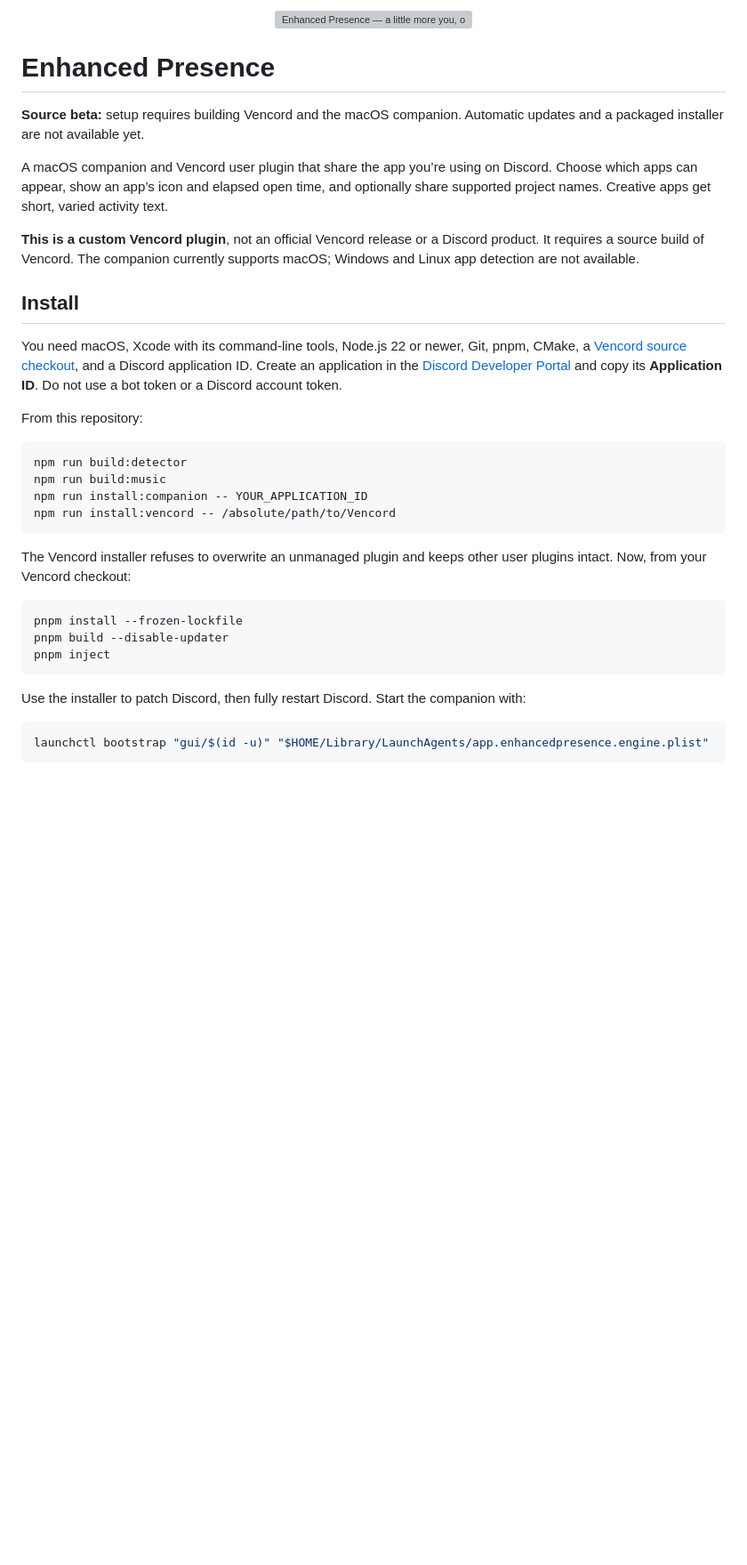
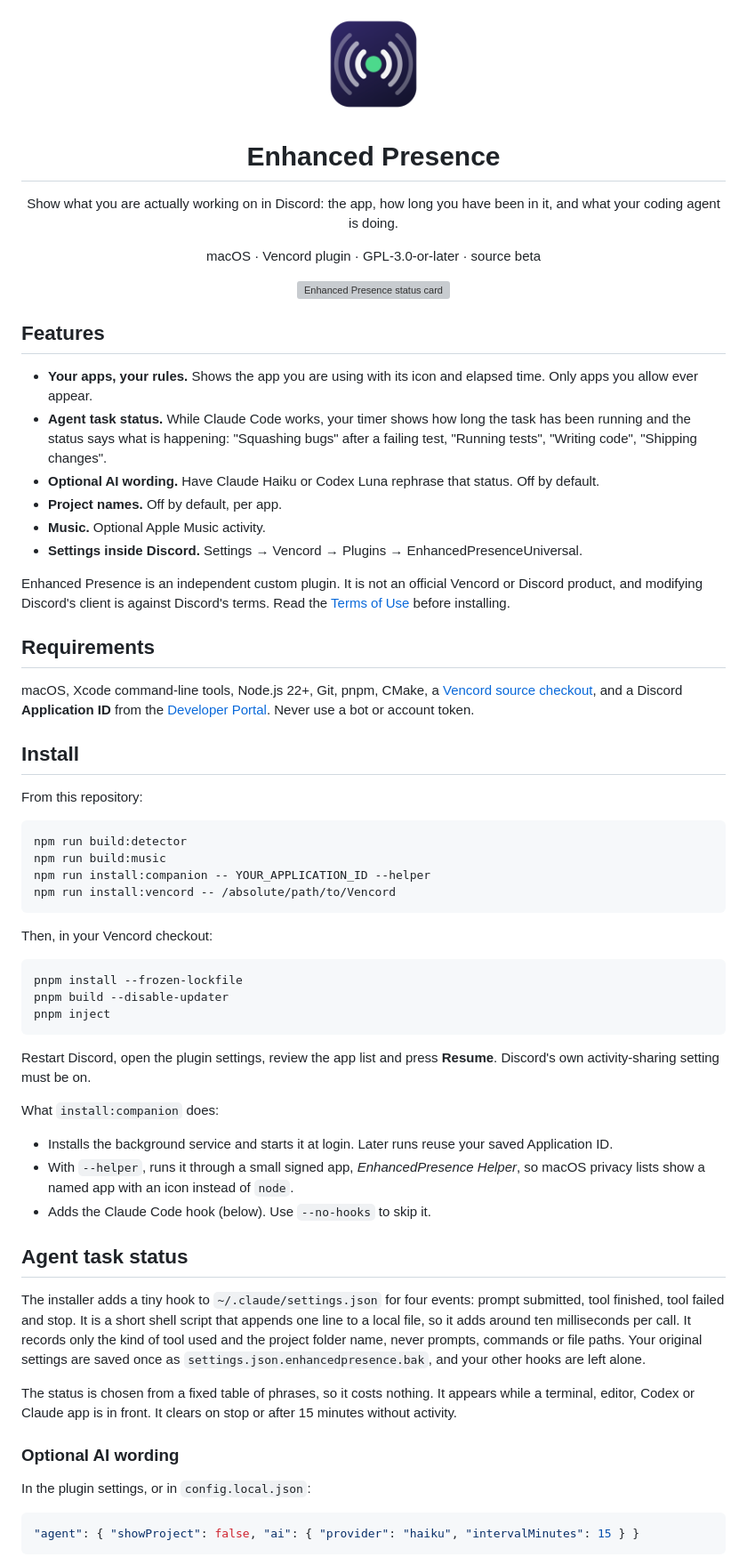
Before and after one commit to Italian-seasoning/EnhancedPresence, a Markdown page: README.md, the part around one of its changes. Shown at 89% size. Rendered like a GitHub page; pictures changed too: assets/icon.png (added); blank space fills up the shorter version; grey boxes are pictures that could not be loaded.

````diff
--- a/README.md
+++ b/README.md
@@ -1,29 +1,42 @@
 <div align="center">
-  <img src="assets/thumbnail.svg" alt="Enhanced Presence — a little more you, on Discord" width="900" />
+  <img src="assets/icon.png" alt="" width="120" />
+
+  # Enhanced Presence
+
+  Show what you are actually working on in Discord: the app, how long you have been in it, and what your coding agent is doing.
+
+  macOS · Vencord plugin · GPL-3.0-or-later · source beta
+
+  <img src="assets/thumbnail.svg" alt="Enhanced Presence status card" width="760" />
 </div>
 
-# Enhanced Presence
+## Features
 
-**Source beta:** setup requires building Vencord and the macOS companion. Automatic updates and a packaged installer are not available yet.
+- **Your apps, your rules.** Shows the app you are using with its icon and elapsed time. Only apps you allow ever appear.
+- **Agent task status.** While Claude Code works, your timer shows how long the task has been running and the status says what is happening: "Squashing bugs" after a failing test, "Running tests", "Writing code", "Shipping changes".
+- **Optional AI wording.** Have Claude Haiku or Codex Luna rephrase that status. Off by default.
+- **Project names.** Off by default, per app.
+- **Music.** Optional Apple Music activity.
+- **Settings inside Discord.** Settings → Vencord → Plugins → EnhancedPresenceUniversal.
 
-A macOS companion and Vencord user plugin that share the app you’re using on Discord. Choose which apps can appear, show an app’s icon and elapsed open time, and optionally share supported project names. Creative apps get short, varied activity text.
+Enhanced Presence is an independent custom plugin. It is not an official Vencord or Discord product, and modifying Discord's client is against Discord's terms. Read the [Terms of Use](TERMS.md) before installing.
 
-**This is a custom Vencord plugin**, not an official Vencord release or a Discord product. It requires a source build of Vencord. The companion currently supports macOS; Windows and Linux app detection are not available.
+## Requirements
+
+macOS, Xcode command-line tools, Node.js 22+, Git, pnpm, CMake, a [Vencord source checkout](https://docs.vencord.dev/installing/), and a Discord **Application ID** from the [Developer Portal](https://discord.com/developers/applications). Never use a bot or account token.
 
 ## Install
-
-You need macOS, Xcode with its command-line tools, Node.js 22 or newer, Git, pnpm, CMake, a [Vencord source checkout](https://docs.vencord.dev/installing/), and a Discord application ID. Create an application in the [Discord Developer Portal](https://discord.com/developers/applications) and copy its **Application ID**. Do not use a bot token or a Discord account token.
 
 From this repository:
 
 ```sh
 npm run build:detector
 npm run build:music
-npm run install:companion -- YOUR_APPLICATION_ID
+npm run install:companion -- YOUR_APPLICATION_ID --helper
 npm run install:vencord -- /absolute/path/to/Vencord
 ```
 
-The Vencord installer refuses to overwrite an unmanaged plugin and keeps other user plugins intact. Now, from your Vencord checkout:
+Then, in your Vencord checkout:
 
 ```sh
 pnpm install --frozen-lockfile
@@ -31,9 +44,25 @@ pnpm build --disable-updater
 pnpm inject
 ```
 
-Use the installer to patch Discord, then fully restart Discord. Start the companion with:
+Restart Discord, open the plugin settings, review the app list and press **Resume**. Discord's own activity-sharing setting must be on.
 
-```sh
-launchctl bootstrap "gui/$(id -u)" "$HOME/Library/LaunchAgents/app.enhancedpresence.engine.plist"
+What `install:companion` does:
+
+- Installs the background service and starts it at login. Later runs reuse your saved Application ID.
+- With `--helper`, runs it through a small signed app, *EnhancedPresence Helper*, so macOS privacy lists show a named app with an icon instead of `node`.
+- Adds the Claude Code hook (below). Use `--no-hooks` to skip it.
+
+## Agent task status
+
+The installer adds a tiny hook to `~/.claude/settings.json` for four events: prompt submitted, tool finished, tool failed and stop. It is a short shell script that appends one line to a local file, so it adds around ten milliseconds per call. It records only the kind of tool used and the project folder name, never prompts, commands or file paths. Your original settings are saved once as `settings.json.enhancedpresence.bak`, and your other hooks are left alone.
+
+The status is chosen from a fixed table of phrases, so it costs nothing. It appears while a terminal, editor, Codex or Claude app is in front. It clears on stop or after 15 minutes without activity.
+
+### Optional AI wording
+
+In the plugin settings, or in `config.local.json`:
+
+```json
+"agent": { "showProject": false, "ai": { "provider": "haiku", "intervalMinutes": 15 } }
 ```
 
````
Also changed, not shown: other parts of README.md (+39 -12 lines), TERMS.md (added, +55 -0 lines), 17 other files.
